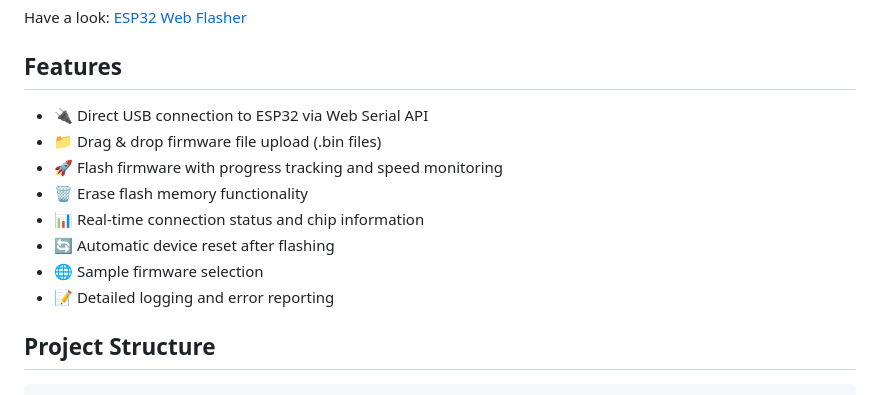
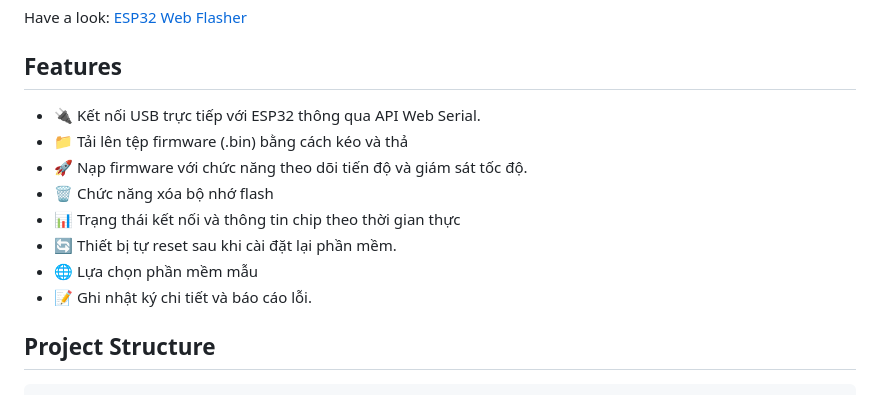
Before and after one commit to vnthao/flash, a Markdown page: README.md, the part around the change. Rendered like a GitHub page.

```diff
--- a/README.md
+++ b/README.md
@@ -6,14 +6,14 @@ Have a look: [ESP32 Web Flasher](https://tienhuyiot.github.io/esp_web_flasher/)
 
 ## Features
 
-- 🔌 Direct USB connection to ESP32 via Web Serial API
-- 📁 Drag & drop firmware file upload (.bin files)
-- 🚀 Flash firmware with progress tracking and speed monitoring
-- 🗑️ Erase flash memory functionality
-- 📊 Real-time connection status and chip information
-- 🔄 Automatic device reset after flashing
-- 🌐 Sample firmware selection
-- 📝 Detailed logging and error reporting
+- 🔌 Kết nối USB trực tiếp với ESP32 thông qua API Web Serial.
+- 📁 Tải lên tệp firmware (.bin) bằng cách kéo và thả
+- 🚀 Nạp firmware với chức năng theo dõi tiến độ và giám sát tốc độ.
+- 🗑️ Chức năng xóa bộ nhớ flash
+- 📊 Trạng thái kết nối và thông tin chip theo thời gian thực
+- 🔄 Thiết bị tự reset sau khi cài đặt lại phần mềm.
+- 🌐 Lựa chọn phần mềm mẫu
+- 📝 Ghi nhật ký chi tiết và báo cáo lỗi.
 
 ## Project Structure
 
```
